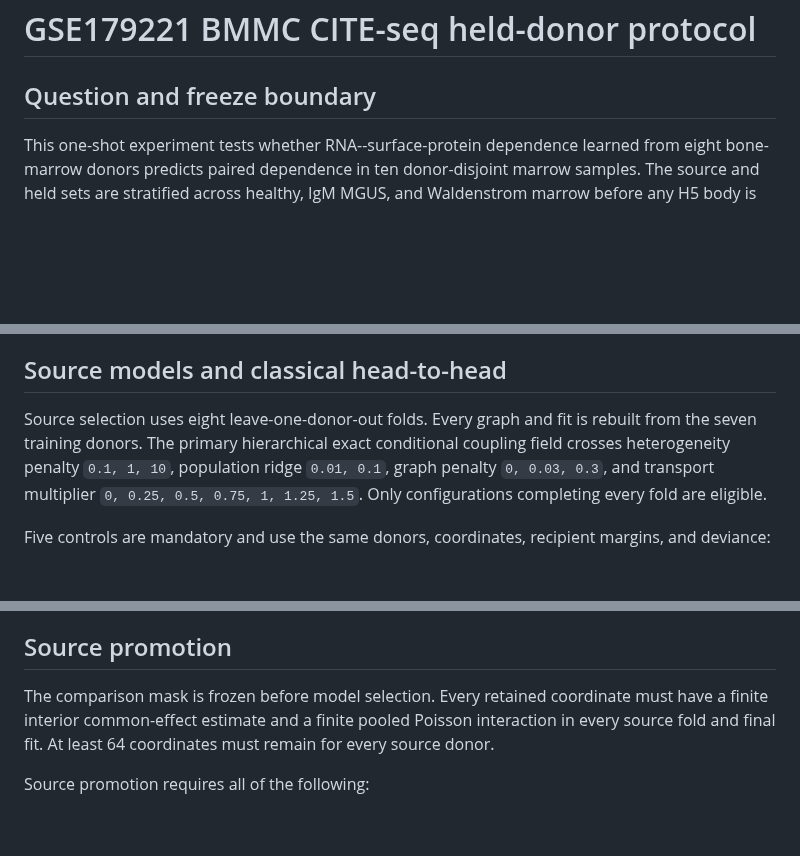
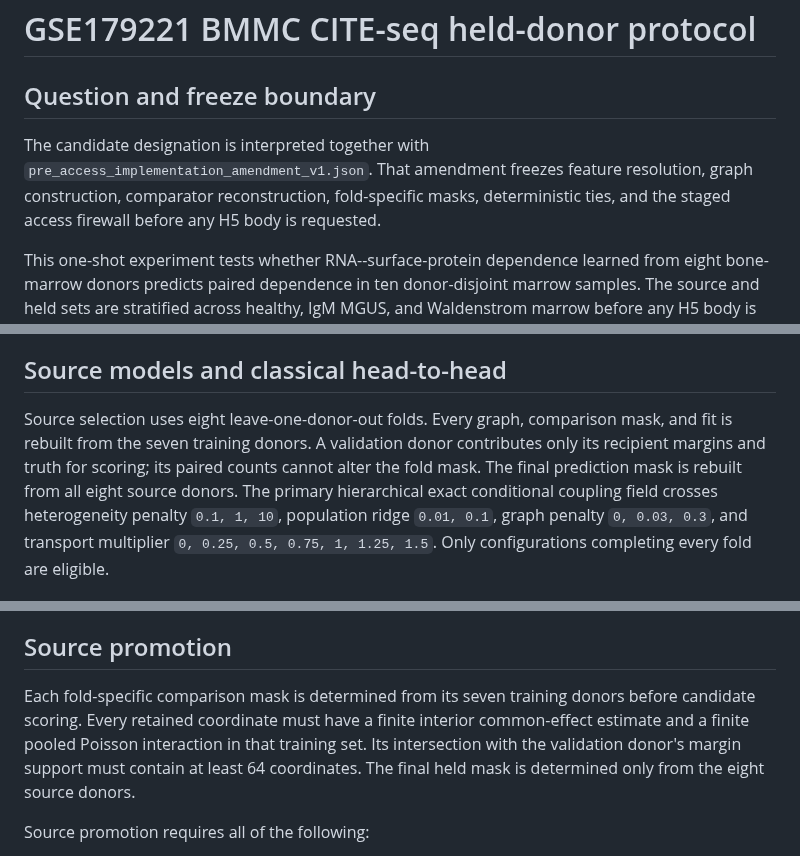
Before and after one commit to sushaan-k/coupling-fields-benchmark, a Markdown page: GSE179221_BMMC_CITESEQ_HELD_DONOR_PROTOCOL_2026-08-29.md, 3 parts joined by grey strips. Drawn GitHub-style; blank space fills up the shorter version.

Commit message:
Freeze GSE179221 implementation contract

```diff
--- a/GSE179221_BMMC_CITESEQ_HELD_DONOR_PROTOCOL_2026-08-29.md
+++ b/GSE179221_BMMC_CITESEQ_HELD_DONOR_PROTOCOL_2026-08-29.md
@@ -1,6 +1,12 @@
 # GSE179221 BMMC CITE-seq held-donor protocol
 
 ## Question and freeze boundary
+
+The candidate designation is interpreted together with
+`pre_access_implementation_amendment_v1.json`. That amendment freezes feature
+resolution, graph construction, comparator reconstruction, fold-specific
+masks, deterministic ties, and the staged access firewall before any H5 body
+is requested.
 
 This one-shot experiment tests whether RNA--surface-protein dependence learned
 from eight bone-marrow donors predicts paired dependence in ten donor-disjoint
@@ -52,8 +58,11 @@ multivariate protein profile.
 
 ## Source models and classical head-to-head
 
-Source selection uses eight leave-one-donor-out folds. Every graph and fit is
-rebuilt from the seven training donors. The primary hierarchical exact
+Source selection uses eight leave-one-donor-out folds. Every graph, comparison
+mask, and fit is rebuilt from the seven training donors. A validation donor
+contributes only its recipient margins and truth for scoring; its paired counts
+cannot alter the fold mask. The final prediction mask is rebuilt from all eight
+source donors. The primary hierarchical exact
 conditional coupling field crosses heterogeneity penalty `0.1, 1, 10`,
 population ridge `0.01, 0.1`, graph penalty `0, 0.03, 0.3`, and transport
 multiplier `0, 0.25, 0.5, 0.75, 1, 1.25, 1.5`. Only configurations completing
@@ -77,10 +86,12 @@ noncentral-hypergeometric expectation.
 
 ## Source promotion
 
-The comparison mask is frozen before model selection. Every retained
-coordinate must have a finite interior common-effect estimate and a finite
-pooled Poisson interaction in every source fold and final fit. At least 64
-coordinates must remain for every source donor.
+Each fold-specific comparison mask is determined from its seven training
+donors before candidate scoring. Every retained coordinate must have a finite
+interior common-effect estimate and a finite pooled Poisson interaction in that
+training set. Its intersection with the validation donor's margin support must
+contain at least 64 coordinates. The final held mask is determined only from
+the eight source donors.
 
 Source promotion requires all of the following:
 
```
